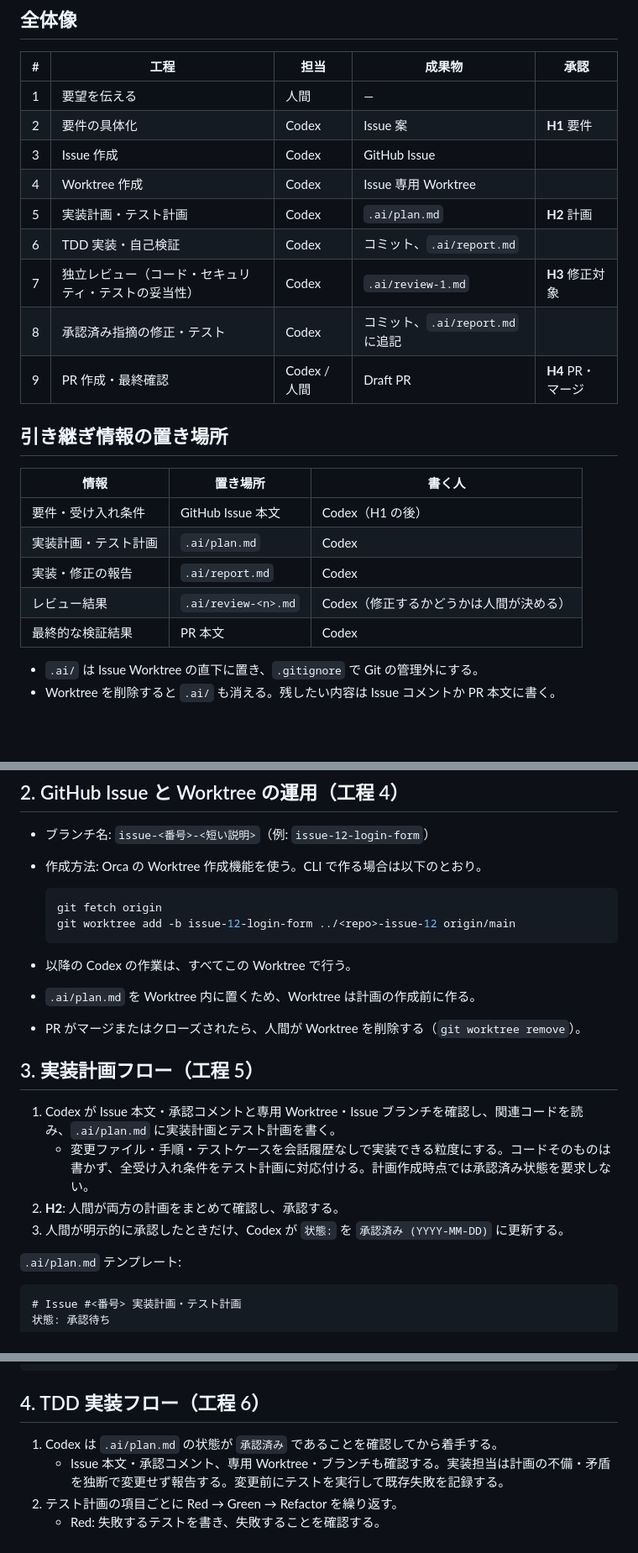
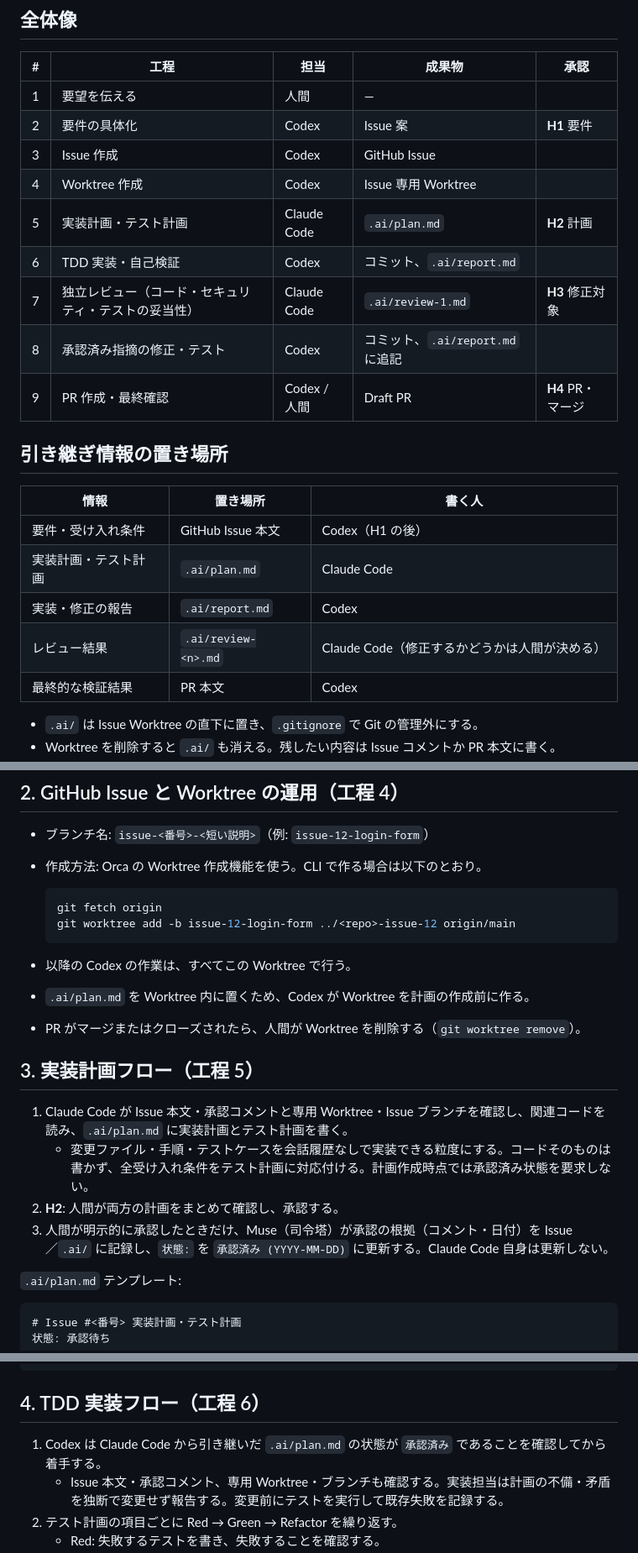
Before and after one commit to is-9108/KakeiboApp, a Markdown page: docs/workflow.md, 3 parts joined by grey strips. Shown at 84% size. GitHub-like rendering; blank space fills up the shorter version.

````diff
--- a/docs/workflow.md
+++ b/docs/workflow.md
@@ -25,9 +27,9 @@ Codex が全作業工程を担当する開発フロー。作業ルールは `AGE
 | 2 | 要件の具体化 | Codex | Issue 案 | **H1** 要件 |
 | 3 | Issue 作成 | Codex | GitHub Issue | |
 | 4 | Worktree 作成 | Codex | Issue 専用 Worktree | |
-| 5 | 実装計画・テスト計画 | Codex | `.ai/plan.md` | **H2** 計画 |
+| 5 | 実装計画・テスト計画 | Claude Code | `.ai/plan.md` | **H2** 計画 |
 | 6 | TDD 実装・自己検証 | Codex | コミット、`.ai/report.md` | |
-| 7 | 独立レビュー（コード・セキュリティ・テストの妥当性） | Codex | `.ai/review-1.md` | **H3** 修正対象 |
+| 7 | 独立レビュー（コード・セキュリティ・テストの妥当性） | Claude Code | `.ai/review-1.md` | **H3** 修正対象 |
 | 8 | 承認済み指摘の修正・テスト | Codex | コミット、`.ai/report.md` に追記 | |
 | 9 | PR 作成・最終確認 | Codex / 人間 | Draft PR | **H4** PR・マージ |
 
@@ -36,9 +38,9 @@ Codex が全作業工程を担当する開発フロー。作業ルールは `AGE
 | 情報 | 置き場所 | 書く人 |
 |------|----------|--------|
 | 要件・受け入れ条件 | GitHub Issue 本文 | Codex（H1 の後） |
-| 実装計画・テスト計画 | `.ai/plan.md` | Codex |
+| 実装計画・テスト計画 | `.ai/plan.md` | Claude Code |
 | 実装・修正の報告 | `.ai/report.md` | Codex |
-| レビュー結果 | `.ai/review-<n>.md` | Codex（修正するかどうかは人間が決める） |
+| レビュー結果 | `.ai/review-<n>.md` | Claude Code（修正するかどうかは人間が決める） |
 | 最終的な検証結果 | PR 本文 | Codex |
 
 - `.ai/` は Issue Worktree の直下に置き、`.gitignore` で Git の管理外にする。
@@ -79,15 +81,15 @@ Issue テンプレート:
   ```
 
 - 以降の Codex の作業は、すべてこの Worktree で行う。
-- `.ai/plan.md` を Worktree 内に置くため、Worktree は計画の作成前に作る。
+- `.ai/plan.md` を Worktree 内に置くため、Codex が Worktree を計画の作成前に作る。
 - PR がマージまたはクローズされたら、人間が Worktree を削除する（`git worktree remove`）。
 
 ## 3. 実装計画フロー（工程 5）
 
-1. Codex が Issue 本文・承認コメントと専用 Worktree・Issue ブランチを確認し、関連コードを読み、`.ai/plan.md` に実装計画とテスト計画を書く。
+1. Claude Code が Issue 本文・承認コメントと専用 Worktree・Issue ブランチを確認し、関連コードを読み、`.ai/plan.md` に実装計画とテスト計画を書く。
    - 変更ファイル・手順・テストケースを会話履歴なしで実装できる粒度にする。コードそのものは書かず、全受け入れ条件をテスト計画に対応付ける。計画作成時点では承認済み状態を要求しない。
 2. **H2**: 人間が両方の計画をまとめて確認し、承認する。
-3. 人間が明示的に承認したときだけ、Codex が `状態:` を `承認済み (YYYY-MM-DD)` に更新する。
+3. 人間が明示的に承認したときだけ、Muse（司令塔）が承認の根拠（コメント・日付）を Issue／`.ai/` に記録し、`状態:` を `承認済み (YYYY-MM-DD)` に更新する。Claude Code 自身は更新しない。
 
 `.ai/plan.md` テンプレート:
 
@@ -113,7 +115,7 @@ Issue テンプレート:
 
 ## 4. TDD 実装フロー（工程 6）
 
-1. Codex は `.ai/plan.md` の状態が `承認済み` であることを確認してから着手する。
+1. Codex は Claude Code から引き継いだ `.ai/plan.md` の状態が `承認済み` であることを確認してから着手する。
    - Issue 本文・承認コメント、専用 Worktree・ブランチも確認する。実装担当は計画の不備・矛盾を独断で変更せず報告する。変更前にテストを実行して既存失敗を記録する。
 2. テスト計画の項目ごとに Red → Green → Refactor を繰り返す。
    - Red: 失敗するテストを書き、失敗することを確認する。
````
Also changed, not shown: other parts of docs/workflow.md (+11 -9 lines), AGENTS.md (+12 -17 lines), docs/review.md (+11 -5 lines).
